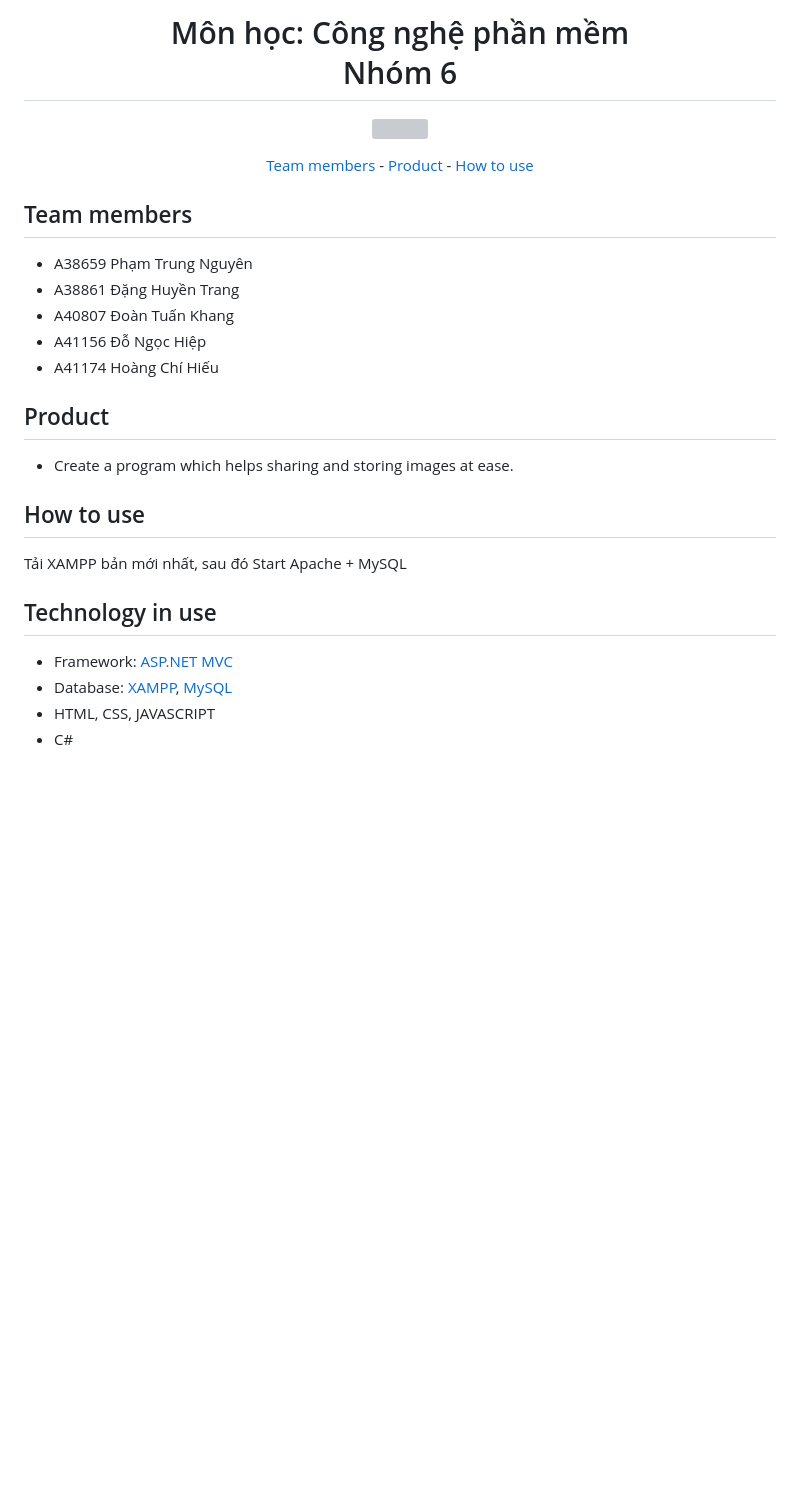
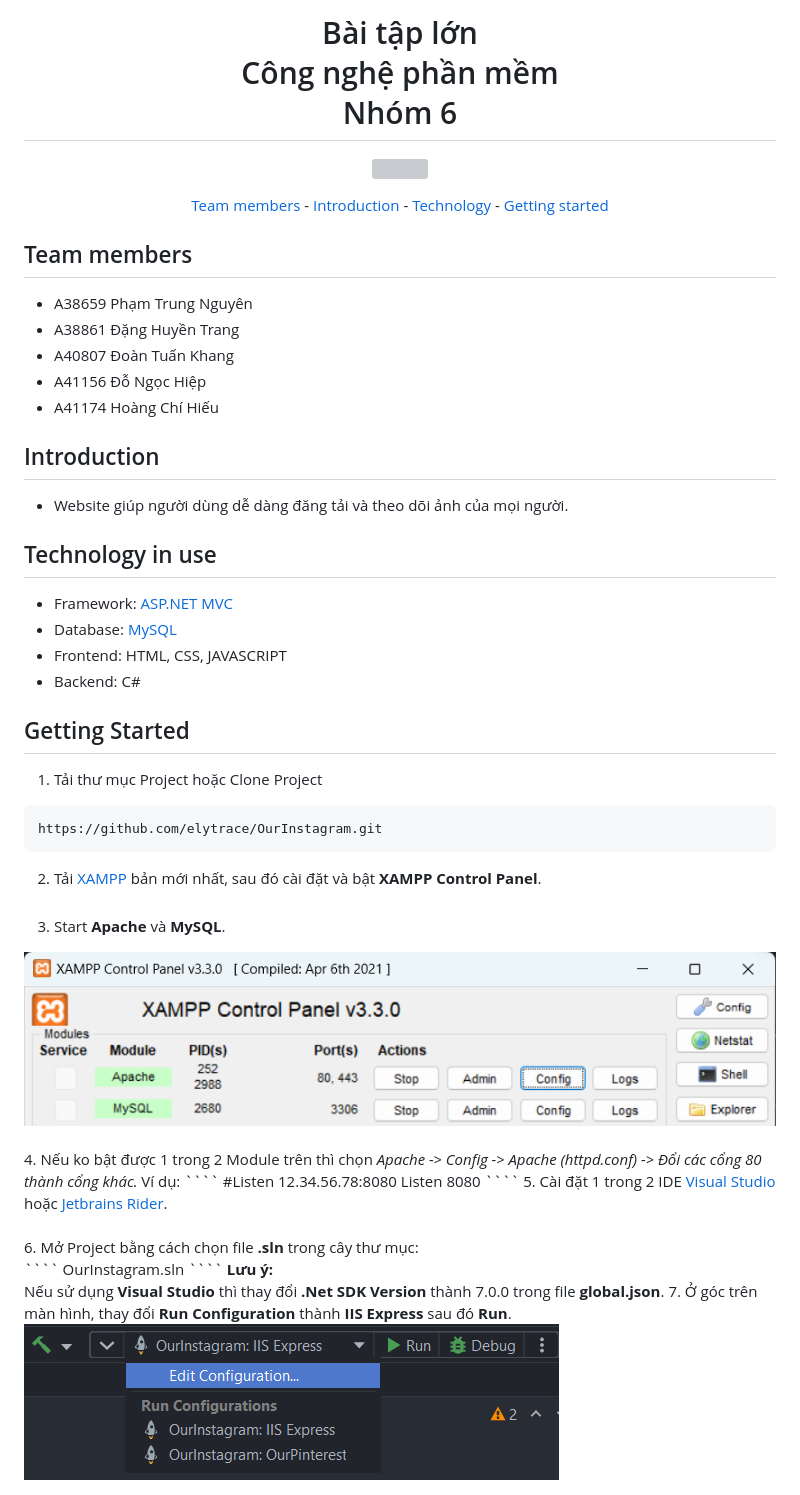
Before and after one commit to elytrace/OurInstagram, a Markdown page: README.md, the part around the change. GitHub-like rendering; pictures changed too: configuration.png (added), xampp.png (added); blank space fills up the shorter version; grey boxes are pictures that could not be loaded.

Commit message:
update README + image editor

`````diff
--- a/README.md
+++ b/README.md
@@ -1,10 +1,10 @@
 <h1 align="center">
-  <br>
-  <br>
-  Môn học: Công nghệ phần mềm
-  <br>
-  Nhóm 6
-  <br>
+    Bài tập lớn
+    <br>
+    Công nghệ phần mềm
+    <br>
+    Nhóm 6
+    <br>
 </h1>
 
 <p align="center"></p>
@@ -15,8 +15,9 @@
 
 <p align="center">
 	<a href="#team-members">Team members</a> -
-	<a href="#product">Product</a> -
-	<a href="#how-to-use">How to use</a>
+	<a href="#introduction">Introduction</a> -
+	<a href="#technology-in-use">Technology</a> -
+	<a href="#get-started">Getting started</a>
 </p>
 
 ## Team members
@@ -26,14 +27,38 @@
 * A41156 Đỗ Ngọc Hiệp
 * A41174 Hoàng Chí Hiếu
 
-## Product
-* Create a program which helps sharing and storing images at ease.
-## How to use
-Tải XAMPP bản mới nhất, sau đó Start Apache + MySQL
+## Introduction
+* Website giúp người dùng dễ dàng đăng tải và theo dõi ảnh của mọi người.
 
 ## Technology in use
+* Framework: <a href="https://dotnet.microsoft.com/en-us/apps/aspnet/mvc"> ASP.NET MVC </a>
+* Database: <a href="https://www.apachefriends.org/download.html"> MySQL </a>
+* Frontend: HTML, CSS, JAVASCRIPT
+* Backend: C#
 
-* Framework: <a href="https://dotnet.microsoft.com/en-us/apps/aspnet/mvc"> ASP.NET MVC </a>
-* Database: <a href="https://www.apachefriends.org/download.html">XAMPP</a>, <a href="https://www.apachefriends.org/download.html"> MySQL </a>
-* HTML, CSS, JAVASCRIPT
-* C#
+## Getting Started
+1. Tải thư mục Project hoặc Clone Project
+````
+https://github.com/elytrace/OurInstagram.git
+````
+2. Tải <a href="https://www.apachefriends.org/download.html">XAMPP</a> bản mới nhất, sau đó cài đặt và bật <strong>XAMPP Control Panel</strong>.
+<br><br>
+3. Start <strong>Apache</strong> và <strong>MySQL</strong>.
+<img src="xampp.png">
+<br><br>
+4. Nếu ko bật được 1 trong 2 Module trên thì chọn <em>Apache -> Config -> Apache (httpd.conf) -> Đổi các cổng 80 thành cổng khác.</em> Ví dụ:
+````
+#Listen 12.34.56.78:8080
+Listen 8080
+````
+5. Cài đặt 1 trong 2 IDE <a href="https://visualstudio.microsoft.com/vs/community/">Visual Studio</a> hoặc <a href="https://www.jetbrains.com/rider/">Jetbrains Rider</a>.
+<br><br>
+6. Mở Project bằng cách chọn file <strong>.sln</strong> trong cây thư mục:<br>
+````
+OurInstagram.sln
+````
+<strong>Lưu ý:</strong>
+<br>
+Nếu sử dụng <strong>Visual Studio</strong> thì thay đổi <strong>.Net SDK Version</strong> thành 7.0.0 trong file <strong>global.json</strong>.
+7. Ở góc trên màn hình, thay đổi <strong>Run Configuration</strong> thành <strong>IIS Express</strong> sau đó <strong>Run</strong>.
+<img src="configuration.png">
`````
Also changed, not shown: 7 other files.
